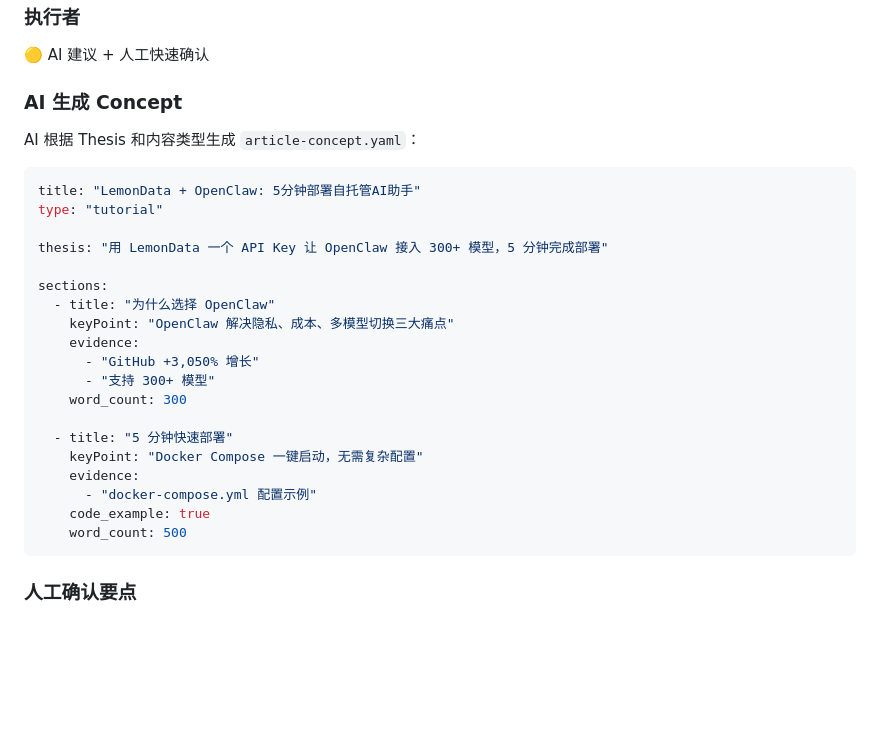
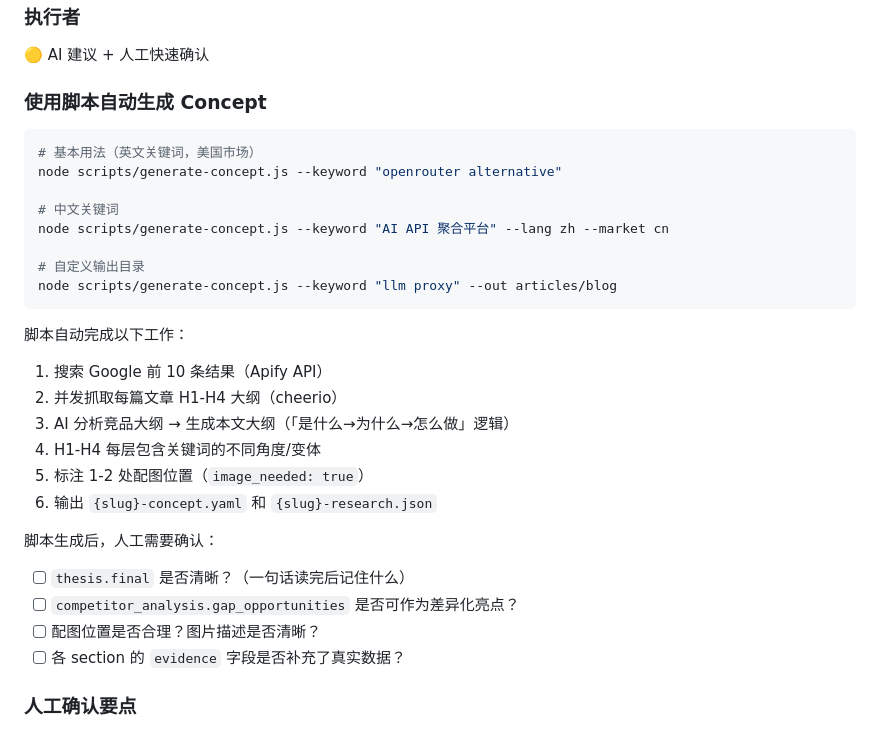
Before and after one commit to xujfcn/seomaster, a Markdown page: docs/workflow-guide.md, the part around the change. Drawn GitHub-style; blank space fills up the shorter version.

Commit message:
docs: update workflow-guide with generate-concept script usage

````diff
--- a/docs/workflow-guide.md
+++ b/docs/workflow-guide.md
@@ -108,31 +108,32 @@ thesis:
 ### 执行者
 🟡 AI 建议 + 人工快速确认
 
-### AI 生成 Concept
+### 使用脚本自动生成 Concept
 
-AI 根据 Thesis 和内容类型生成 `article-concept.yaml`：
+```bash
+# 基本用法（英文关键词，美国市场）
+node scripts/generate-concept.js --keyword "openrouter alternative"
 
-```yaml
-title: "LemonData + OpenClaw: 5分钟部署自托管AI助手"
-type: "tutorial"
+# 中文关键词
+node scripts/generate-concept.js --keyword "AI API 聚合平台" --lang zh --market cn
 
-thesis: "用 LemonData 一个 API Key 让 OpenClaw 接入 300+ 模型，5 分钟完成部署"
+# 自定义输出目录
+node scripts/generate-concept.js --keyword "llm proxy" --out articles/blog
+```
 
-sections:
-  - title: "为什么选择 OpenClaw"
-    keyPoint: "OpenClaw 解决隐私、成本、多模型切换三大痛点"
-    evidence:
-      - "GitHub +3,050% 增长"
-      - "支持 300+ 模型"
-    word_count: 300
+脚本自动完成以下工作：
+1. 搜索 Google 前 10 条结果（Apify API）
+2. 并发抓取每篇文章 H1-H4 大纲（cheerio）
+3. AI 分析竞品大纲 → 生成本文大纲（「是什么→为什么→怎么做」逻辑）
+4. H1-H4 每层包含关键词的不同角度/变体
+5. 标注 1-2 处配图位置（`image_needed: true`）
+6. 输出 `{slug}-concept.yaml` 和 `{slug}-research.json`
 
-  - title: "5 分钟快速部署"
-    keyPoint: "Docker Compose 一键启动，无需复杂配置"
-    evidence:
-      - "docker-compose.yml 配置示例"
-    code_example: true
-    word_count: 500
-```
+脚本生成后，人工需要确认：
+- [ ] `thesis.final` 是否清晰？（一句话读完后记住什么）
+- [ ] `competitor_analysis.gap_opportunities` 是否可作为差异化亮点？
+- [ ] 配图位置是否合理？图片描述是否清晰？
+- [ ] 各 section 的 `evidence` 字段是否补充了真实数据？
 
 ### 人工确认要点
 
````
